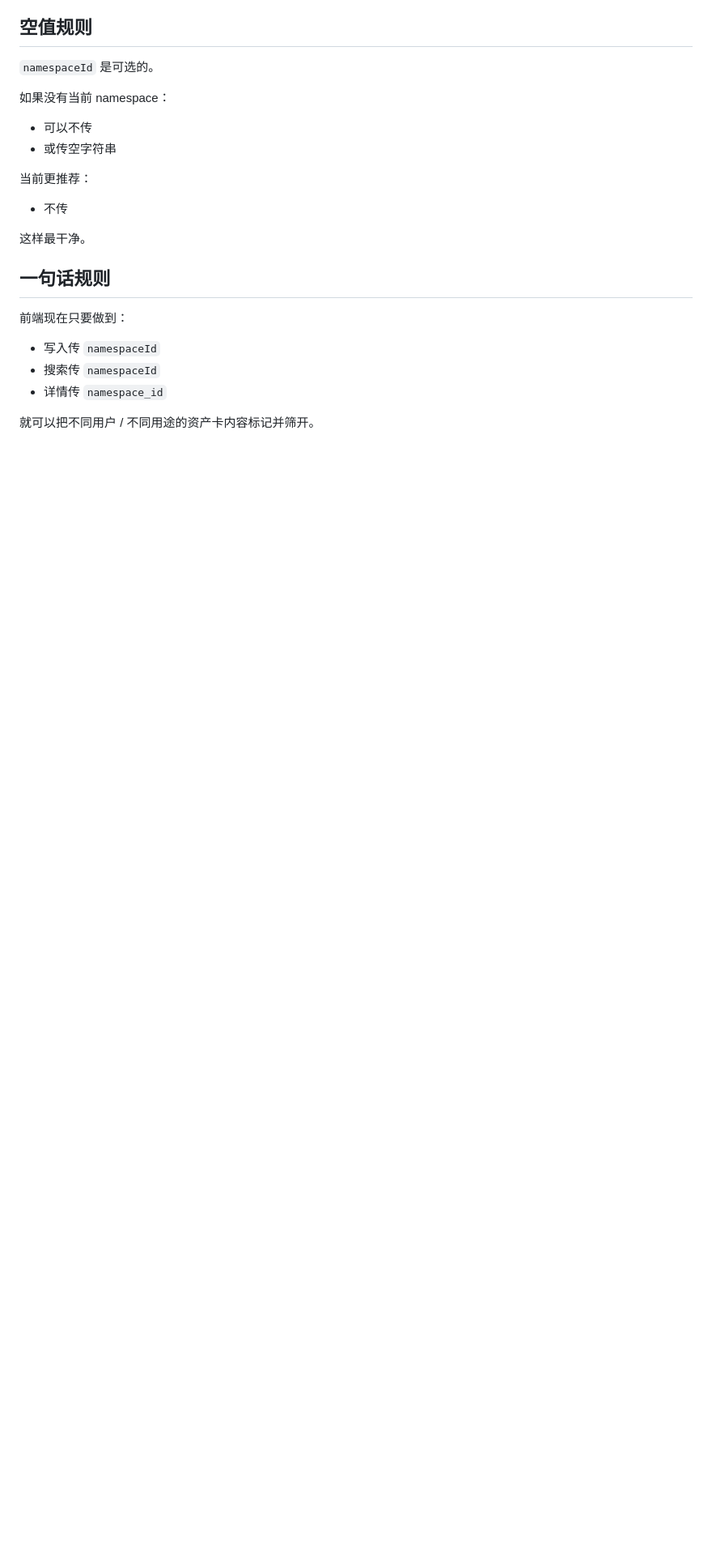
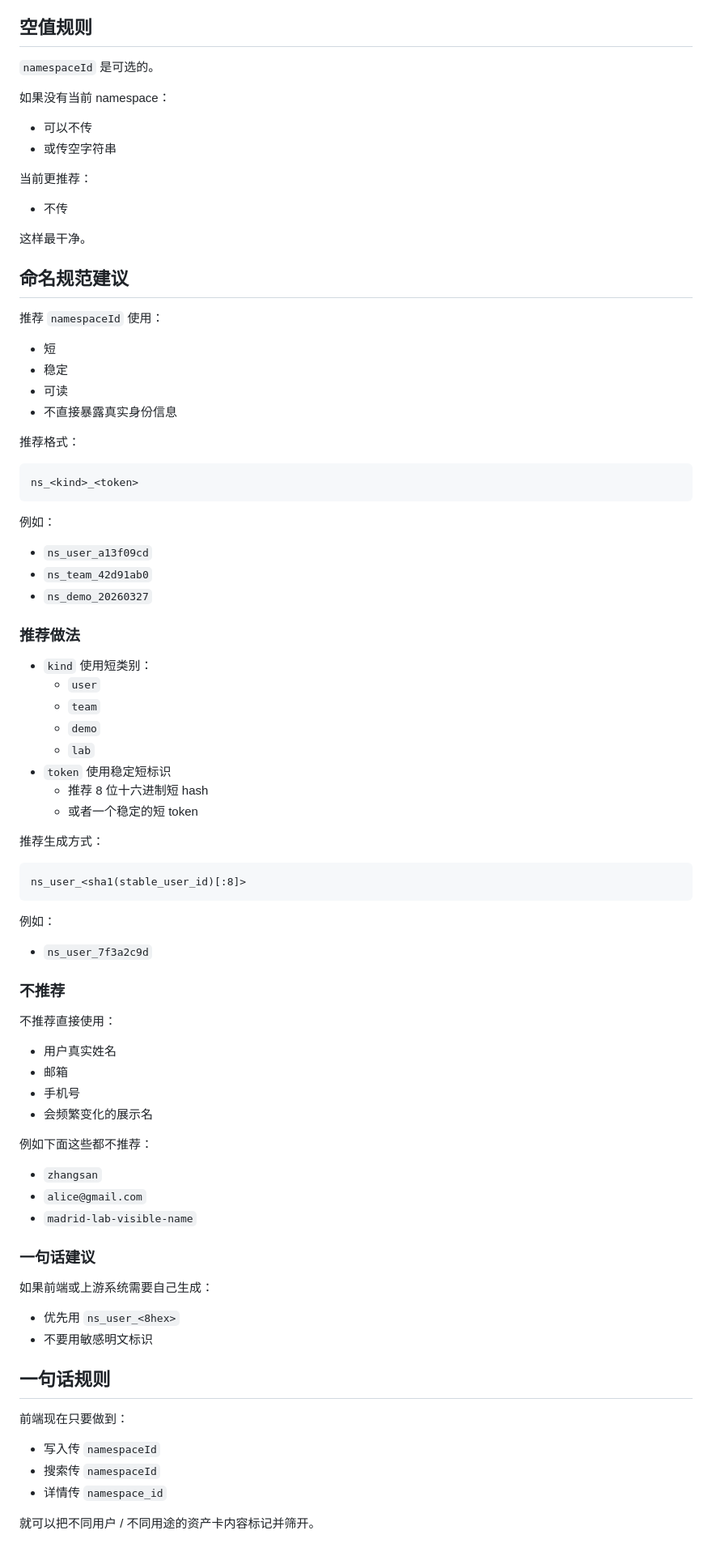
Before and after one commit to echo983/lux4-codexbrain, a Markdown page: docs/namespace-id-frontend-note.md, the part around the change. Shown at 81% size. Drawn GitHub-style; blank space fills up the shorter version.

Commit message:
docs(api): add namespace id naming guidance

````diff
--- a/docs/namespace-id-frontend-note.md
+++ b/docs/namespace-id-frontend-note.md
@@ -189,6 +189,70 @@ type NamespaceId = string
 
 这样最干净。
 
+## 命名规范建议
+
+推荐 `namespaceId` 使用：
+
+- 短
+- 稳定
+- 可读
+- 不直接暴露真实身份信息
+
+推荐格式：
+
+```text
+ns_<kind>_<token>
+```
+
+例如：
+
+- `ns_user_a13f09cd`
+- `ns_team_42d91ab0`
+- `ns_demo_20260327`
+
+### 推荐做法
+
+- `kind` 使用短类别：
+  - `user`
+  - `team`
+  - `demo`
+  - `lab`
+- `token` 使用稳定短标识
+  - 推荐 8 位十六进制短 hash
+  - 或者一个稳定的短 token
+
+推荐生成方式：
+
+```text
+ns_user_<sha1(stable_user_id)[:8]>
+```
+
+例如：
+
+- `ns_user_7f3a2c9d`
+
+### 不推荐
+
+不推荐直接使用：
+
+- 用户真实姓名
+- 邮箱
+- 手机号
+- 会频繁变化的展示名
+
+例如下面这些都不推荐：
+
+- `zhangsan`
+- `alice@gmail.com`
+- `madrid-lab-visible-name`
+
+### 一句话建议
+
+如果前端或上游系统需要自己生成：
+
+- 优先用 `ns_user_<8hex>`
+- 不要用敏感明文标识
+
 ## 一句话规则
 
 前端现在只要做到：
````
